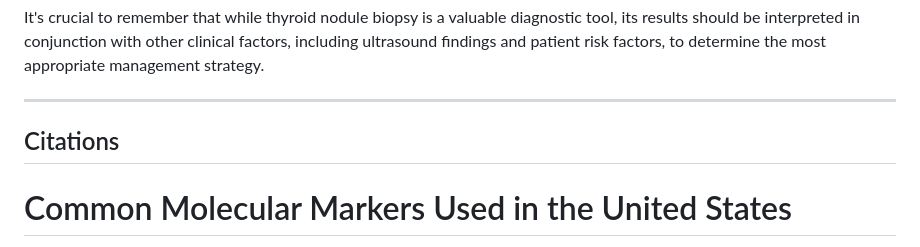
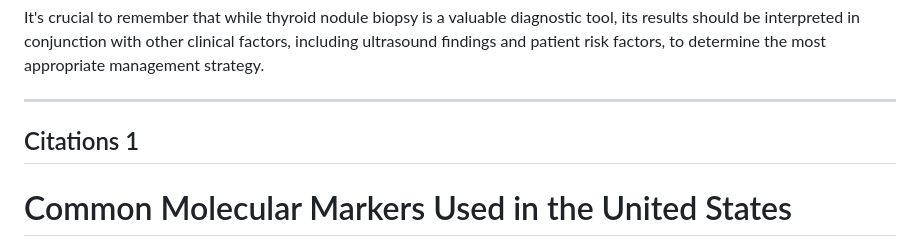
Before and after one commit to johnyquest7/Endocrinology-Knowledge-Base.io, a Markdown page: Indeterminate-Thyroid_Nodules.md, the part around one of its changes. Rendered like a GitHub page.

```diff
--- a/Indeterminate-Thyroid_Nodules.md
+++ b/Indeterminate-Thyroid_Nodules.md
@@ -36,7 +36,7 @@ It's crucial to remember that while thyroid nodule biopsy is a valuable diagnost
 
 ---
 
-## Citations
+## Citations 1
 [^1]: [Cleveland Clinic: Thyroid Biopsy](https://my.clevelandclinic.org/health/diagnostics/thyroid-biopsy)
 [^2]: [PMC: FNA of Thyroid Nodules](https://pmc.ncbi.nlm.nih.gov/articles/PMC2910711/)
 [^3]: [Mount Sinai: Thyroid Nodule Evaluation](https://www.mountsinai.org/care/ent/surgery/thyroid/thyroid-nodules-diseases/evaluation)
```
Also changed, not shown: other parts of Indeterminate-Thyroid_Nodules.md (+3 -2 lines).
